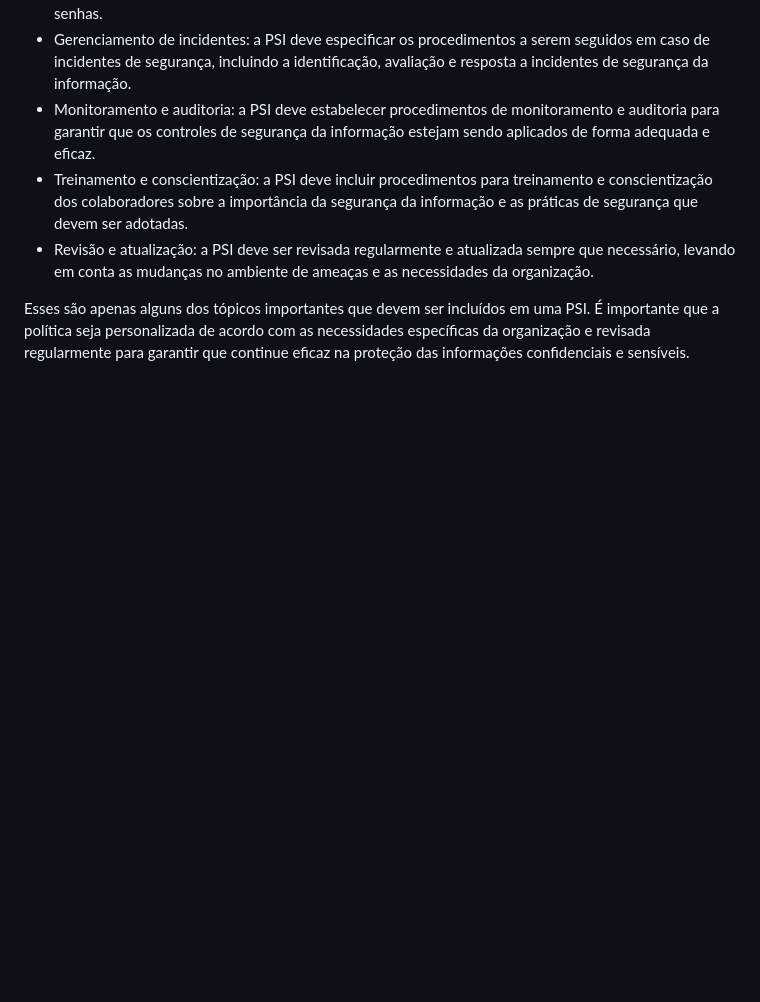
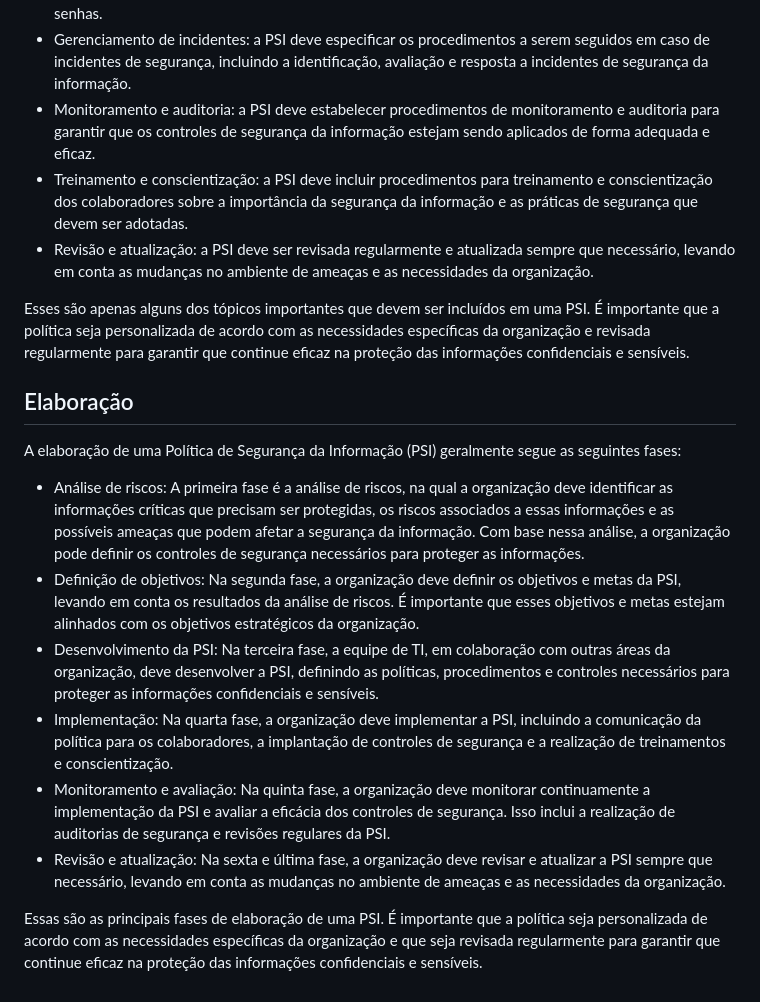
Before and after one commit to jhonesaly/study_all, a Markdown page: 1_notes/info_sec/information_security_policy.md, the part around the change. Drawn GitHub-style; blank space fills up the shorter version.

Commit message:
docs: PSI elaboration

```diff
--- a/1_notes/info_sec/information_security_policy.md
+++ b/1_notes/info_sec/information_security_policy.md
@@ -31,3 +31,16 @@ Existem vários tópicos importantes que devem ser incluídos em uma Política d
 - Revisão e atualização: a PSI deve ser revisada regularmente e atualizada sempre que necessário, levando em conta as mudanças no ambiente de ameaças e as necessidades da organização.
 
 Esses são apenas alguns dos tópicos importantes que devem ser incluídos em uma PSI. É importante que a política seja personalizada de acordo com as necessidades específicas da organização e revisada regularmente para garantir que continue eficaz na proteção das informações confidenciais e sensíveis.
+
+## Elaboração
+
+A elaboração de uma Política de Segurança da Informação (PSI) geralmente segue as seguintes fases:
+
+- Análise de riscos: A primeira fase é a análise de riscos, na qual a organização deve identificar as informações críticas que precisam ser protegidas, os riscos associados a essas informações e as possíveis ameaças que podem afetar a segurança da informação. Com base nessa análise, a organização pode definir os controles de segurança necessários para proteger as informações.
+- Definição de objetivos: Na segunda fase, a organização deve definir os objetivos e metas da PSI, levando em conta os resultados da análise de riscos. É importante que esses objetivos e metas estejam alinhados com os objetivos estratégicos da organização.
+- Desenvolvimento da PSI: Na terceira fase, a equipe de TI, em colaboração com outras áreas da organização, deve desenvolver a PSI, definindo as políticas, procedimentos e controles necessários para proteger as informações confidenciais e sensíveis.
+- Implementação: Na quarta fase, a organização deve implementar a PSI, incluindo a comunicação da política para os colaboradores, a implantação de controles de segurança e a realização de treinamentos e conscientização.
+- Monitoramento e avaliação: Na quinta fase, a organização deve monitorar continuamente a implementação da PSI e avaliar a eficácia dos controles de segurança. Isso inclui a realização de auditorias de segurança e revisões regulares da PSI.
+- Revisão e atualização: Na sexta e última fase, a organização deve revisar e atualizar a PSI sempre que necessário, levando em conta as mudanças no ambiente de ameaças e as necessidades da organização.
+
+Essas são as principais fases de elaboração de uma PSI. É importante que a política seja personalizada de acordo com as necessidades específicas da organização e que seja revisada regularmente para garantir que continue eficaz na proteção das informações confidenciais e sensíveis.
```
